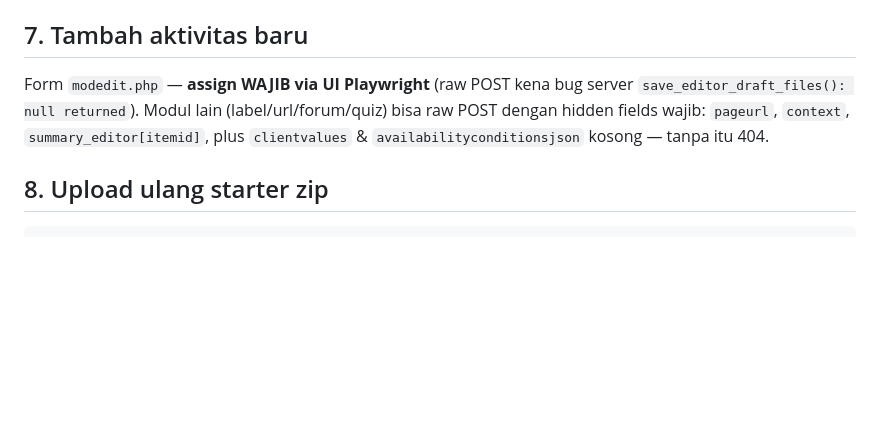
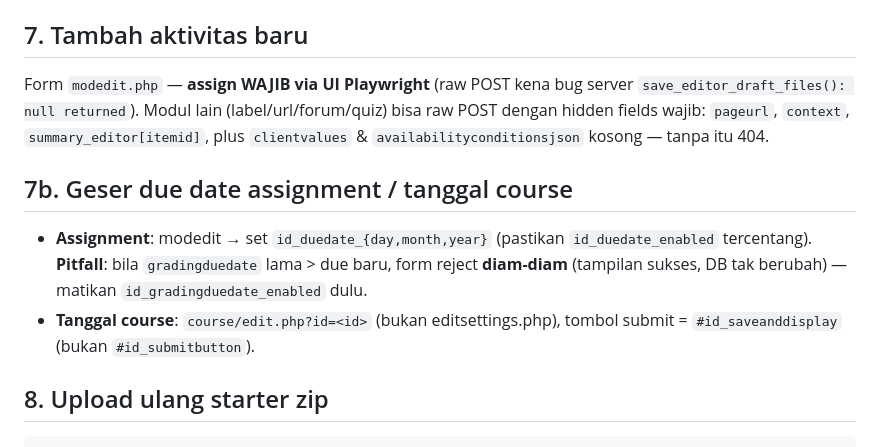
Before and after one commit to kaqfa/materi-mobile, a Markdown page: moodle/PROSEDUR-EDIT.md, the part around the change. GitHub-like rendering; blank space fills up the shorter version.

Commit message:
moodle: runbook — pitfall geser due date (gradingduedate reject diam-diam) + URL course edit

````diff
--- a/moodle/PROSEDUR-EDIT.md
+++ b/moodle/PROSEDUR-EDIT.md
@@ -115,6 +115,14 @@ Form `modedit.php` — **assign WAJIB via UI Playwright** (raw POST kena bug ser
 dengan hidden fields wajib: `pageurl`, `context`, `summary_editor[itemid]`, plus
 `clientvalues` & `availabilityconditionsjson` kosong — tanpa itu 404.
 
+## 7b. Geser due date assignment / tanggal course
+
+- **Assignment**: modedit → set `id_duedate_{day,month,year}` (pastikan `id_duedate_enabled`
+  tercentang). **Pitfall**: bila `gradingduedate` lama > due baru, form reject **diam-diam**
+  (tampilan sukses, DB tak berubah) — matikan `id_gradingduedate_enabled` dulu.
+- **Tanggal course**: `course/edit.php?id=<id>` (bukan editsettings.php), tombol submit =
+  `#id_saveanddisplay` (bukan `#id_submitbutton`).
+
 ## 8. Upload ulang starter zip
 
 ```bash
````
